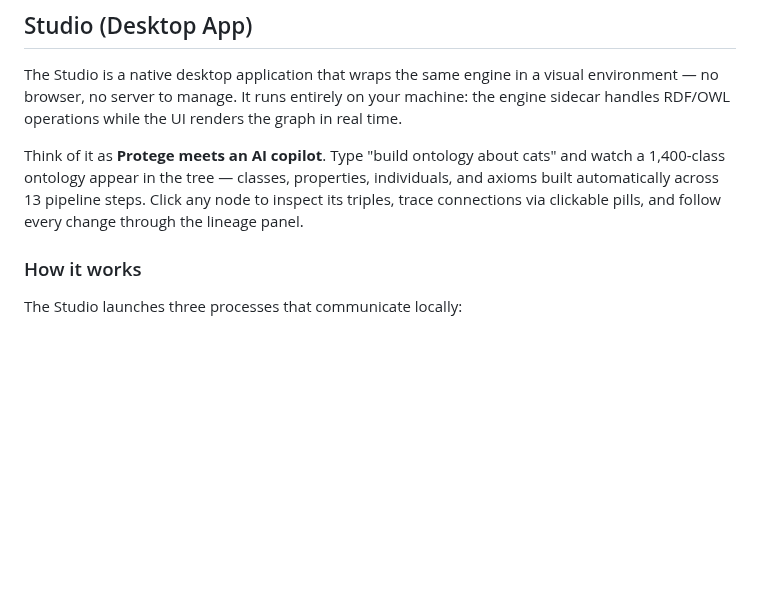
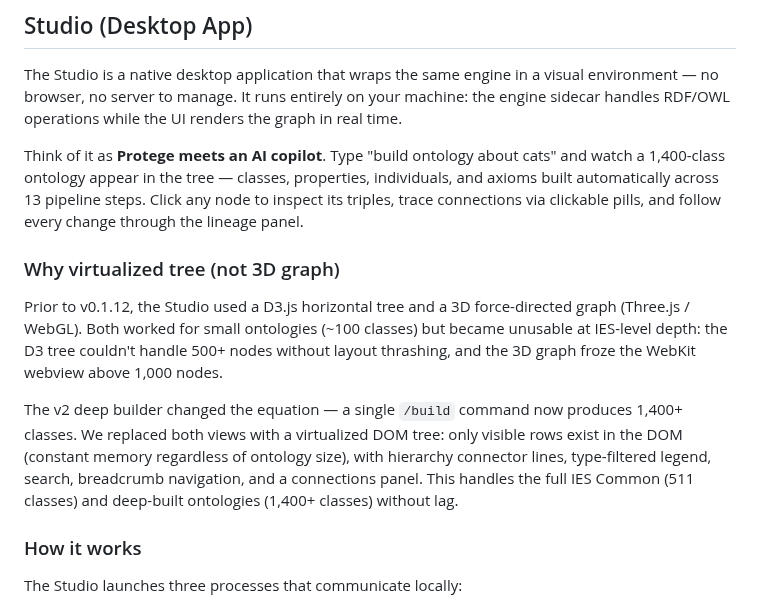
Before and after one commit to fabio-rovai/open-ontologies, a Markdown page: README.md, the part around the change. GitHub-like rendering; blank space fills up the shorter version.

Commit message:
docs: explain v0.1.12 migration from 3D graph to virtualized tree
Added section explaining why D3 tree and 3D force-directed graph were
replaced: both failed at IES-level ontologies (500+ classes). The v2
deep builder producing 1,400+ classes made virtualized DOM tree the
only viable approach.

Co-Authored-By: Claude Opus 4.6 (1M context) <noreply@anthropic.com>

```diff
--- a/README.md
+++ b/README.md
@@ -169,6 +169,12 @@ Every build includes OWL reasoning (materializes inferred triples), design patte
 The Studio is a native desktop application that wraps the same engine in a visual environment — no browser, no server to manage. It runs entirely on your machine: the engine sidecar handles RDF/OWL operations while the UI renders the graph in real time.
 
 Think of it as **Protege meets an AI copilot**. Type "build ontology about cats" and watch a 1,400-class ontology appear in the tree — classes, properties, individuals, and axioms built automatically across 13 pipeline steps. Click any node to inspect its triples, trace connections via clickable pills, and follow every change through the lineage panel.
+
+### Why virtualized tree (not 3D graph)
+
+Prior to v0.1.12, the Studio used a D3.js horizontal tree and a 3D force-directed graph (Three.js / WebGL). Both worked for small ontologies (~100 classes) but became unusable at IES-level depth: the D3 tree couldn't handle 500+ nodes without layout thrashing, and the 3D graph froze the WebKit webview above 1,000 nodes.
+
+The v2 deep builder changed the equation — a single `/build` command now produces 1,400+ classes. We replaced both views with a virtualized DOM tree: only visible rows exist in the DOM (constant memory regardless of ontology size), with hierarchy connector lines, type-filtered legend, search, breadcrumb navigation, and a connections panel. This handles the full IES Common (511 classes) and deep-built ontologies (1,400+ classes) without lag.
 
 ### How it works
 
```
